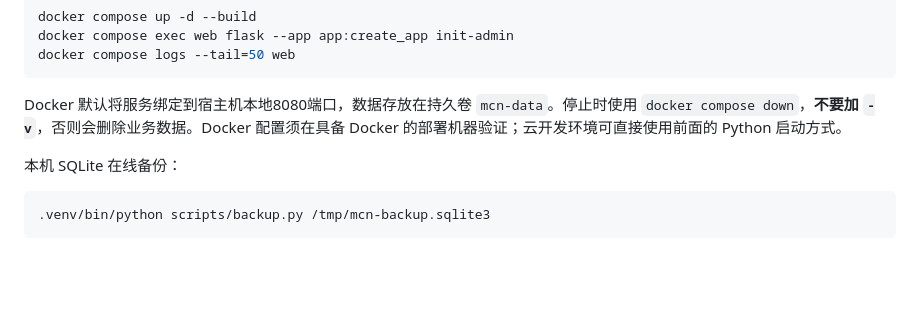
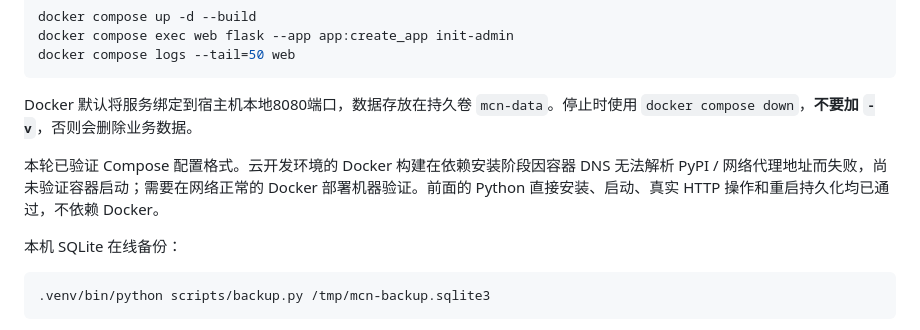
Before and after one commit to yingdong-afk/mcn-daren-system, a Markdown page: README.md, the part around the change. GitHub-like rendering; blank space fills up the shorter version.

Commit message:
docs: record verified runtime and Docker DNS limitation

````diff
--- a/README.md
+++ b/README.md
@@ -114,7 +114,9 @@ docker compose exec web flask --app app:create_app init-admin
 docker compose logs --tail=50 web
 ```
 
-Docker 默认将服务绑定到宿主机本地8080端口，数据存放在持久卷 `mcn-data`。停止时使用 `docker compose down`，**不要加 `-v`**，否则会删除业务数据。Docker 配置须在具备 Docker 的部署机器验证；云开发环境可直接使用前面的 Python 启动方式。
+Docker 默认将服务绑定到宿主机本地8080端口，数据存放在持久卷 `mcn-data`。停止时使用 `docker compose down`，**不要加 `-v`**，否则会删除业务数据。
+
+本轮已验证 Compose 配置格式。云开发环境的 Docker 构建在依赖安装阶段因容器 DNS 无法解析 PyPI / 网络代理地址而失败，尚未验证容器启动；需要在网络正常的 Docker 部署机器验证。前面的 Python 直接安装、启动、真实 HTTP 操作和重启持久化均已通过，不依赖 Docker。
 
 本机 SQLite 在线备份：
 
````
